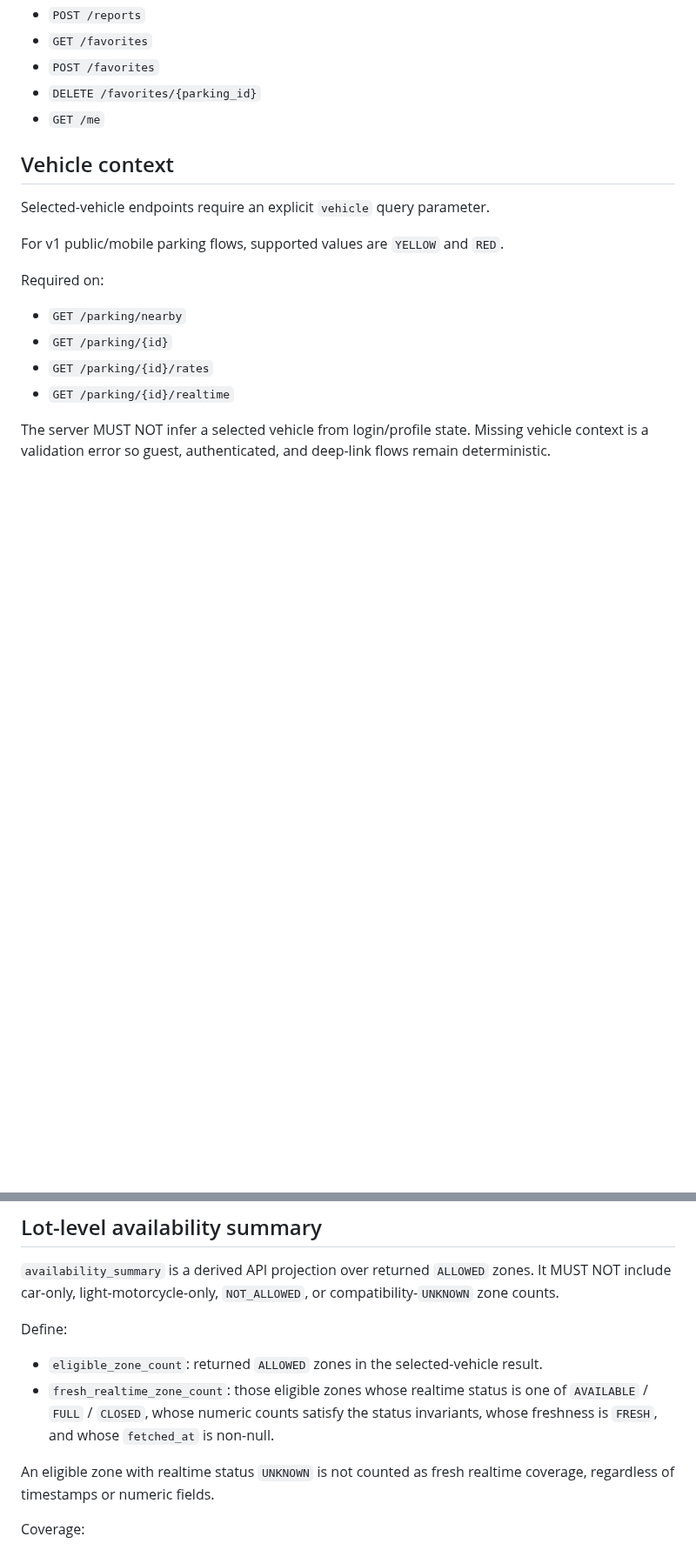
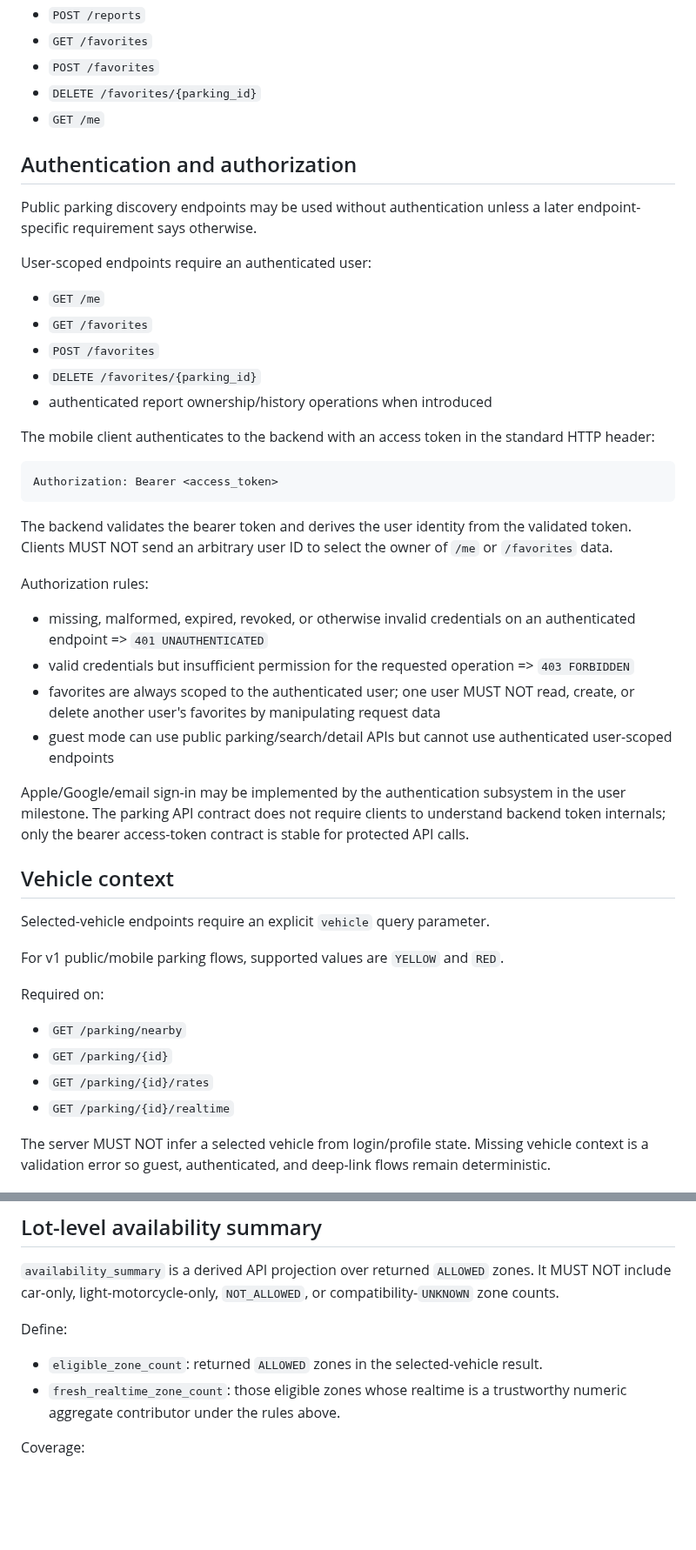
Before and after one commit to smvt1215/heavy-motorcycle-parking, a Markdown page: docs/api.md, 2 parts joined by grey strips. Shown at 87% size. Rendered like a GitHub page; blank space fills up the shorter version.

````diff
--- a/docs/api.md
+++ b/docs/api.md
@@ -15,6 +15,32 @@ Base path: `/api/v1`.
 - `POST /favorites`
 - `DELETE /favorites/{parking_id}`
 - `GET /me`
+
+## Authentication and authorization
+Public parking discovery endpoints may be used without authentication unless a later endpoint-specific requirement says otherwise.
+
+User-scoped endpoints require an authenticated user:
+- `GET /me`
+- `GET /favorites`
+- `POST /favorites`
+- `DELETE /favorites/{parking_id}`
+- authenticated report ownership/history operations when introduced
+
+The mobile client authenticates to the backend with an access token in the standard HTTP header:
+
+```http
+Authorization: Bearer <access_token>
+```
+
+The backend validates the bearer token and derives the user identity from the validated token. Clients MUST NOT send an arbitrary user ID to select the owner of `/me` or `/favorites` data.
+
+Authorization rules:
+- missing, malformed, expired, revoked, or otherwise invalid credentials on an authenticated endpoint => `401 UNAUTHENTICATED`
+- valid credentials but insufficient permission for the requested operation => `403 FORBIDDEN`
+- favorites are always scoped to the authenticated user; one user MUST NOT read, create, or delete another user's favorites by manipulating request data
+- guest mode can use public parking/search/detail APIs but cannot use authenticated user-scoped endpoints
+
+Apple/Google/email sign-in may be implemented by the authentication subsystem in the user milestone. The parking API contract does not require clients to understand backend token internals; only the bearer access-token contract is stable for protected API calls.
 
 ## Vehicle context
 Selected-vehicle endpoints require an explicit `vehicle` query parameter.
@@ -210,9 +244,7 @@ The following do not qualify:
 
 Define:
 - `eligible_zone_count`: returned `ALLOWED` zones in the selected-vehicle result.
-- `fresh_realtime_zone_count`: those eligible zones whose realtime status is one of `AVAILABLE` / `FULL` / `CLOSED`, whose numeric counts satisfy the status invariants, whose freshness is `FRESH`, and whose `fetched_at` is non-null.
-
-An eligible zone with realtime status `UNKNOWN` is not counted as fresh realtime coverage, regardless of timestamps or numeric fields.
+- `fresh_realtime_zone_count`: those eligible zones whose realtime is a trustworthy numeric aggregate contributor under the rules above.
 
 Coverage:
 - `COMPLETE`: eligible > 0 and fresh count == eligible count.
````
Also changed, not shown: other parts of docs/api.md (+40 -14 lines).
